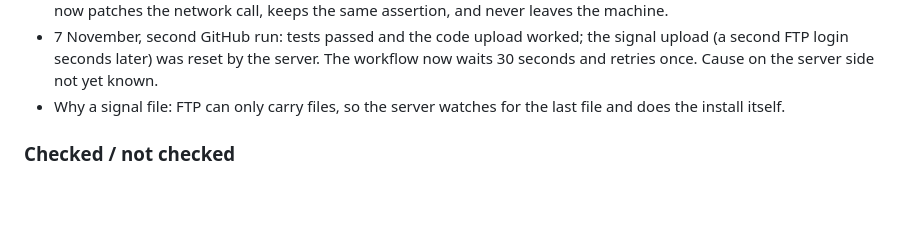
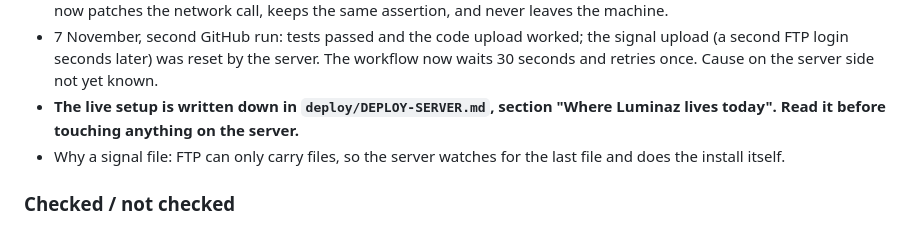
Before and after one commit to cbarney522/luminaz, a Markdown page: HANDOFF.md, the part around the change. GitHub-like rendering; blank space fills up the shorter version.

```diff
--- a/HANDOFF.md
+++ b/HANDOFF.md
@@ -29,6 +29,7 @@ first. Rules are in AGENTS.md.
 - 7 November, server step: the Apache proxy file went in through InterWorx's per-domain custom include (tested: `httpd -t` OK, the site answers 401 behind a password, as intended). Cliff set the three host names with `manage.py setting`. `DEPLOY-SERVER.md` step 5 and `apache-proxy.conf.example` now hold the tested version.
 - 7 November, first GitHub run: `test_31` really contacted Backblaze with fake keys; on GitHub's open network that returned an HTTPError instead of the URLError the sandbox produced, so the deploy stopped (as designed). The test now patches the network call, keeps the same assertion, and never leaves the machine.
 - 7 November, second GitHub run: tests passed and the code upload worked; the signal upload (a second FTP login seconds later) was reset by the server. The workflow now waits 30 seconds and retries once. Cause on the server side not yet known.
+- **The live setup is written down in `deploy/DEPLOY-SERVER.md`, section "Where Luminaz lives today". Read it before touching anything on the server.**
 - Why a signal file: FTP can only carry files, so the server watches for the last file and does
   the install itself.
 
```
Also changed, not shown: deploy/DEPLOY-SERVER.md (+28 -0 lines).
